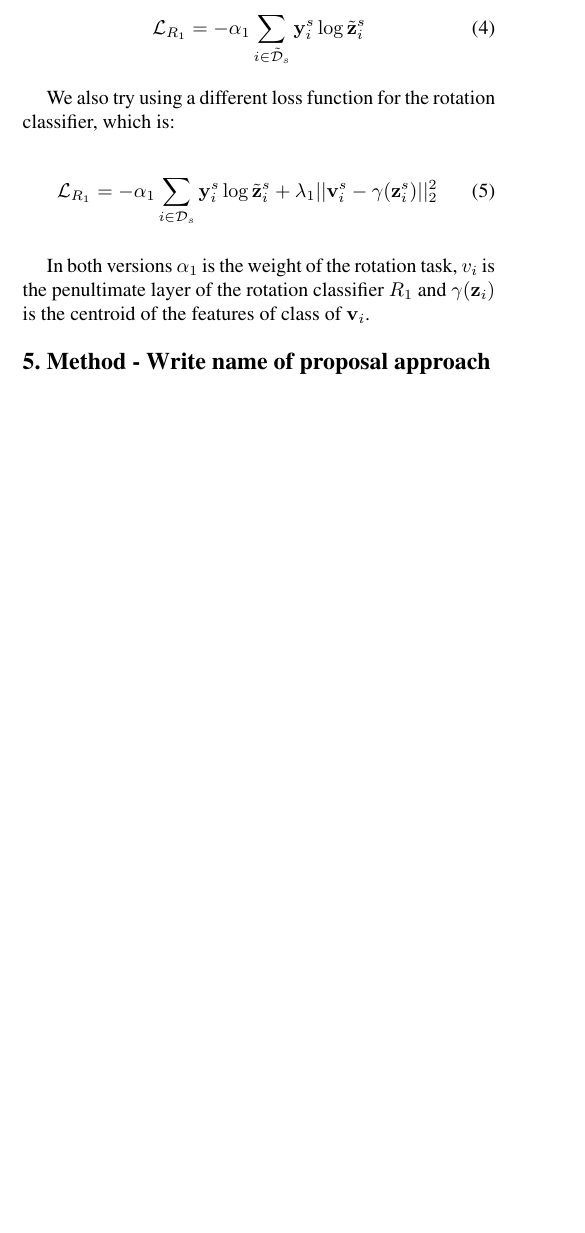
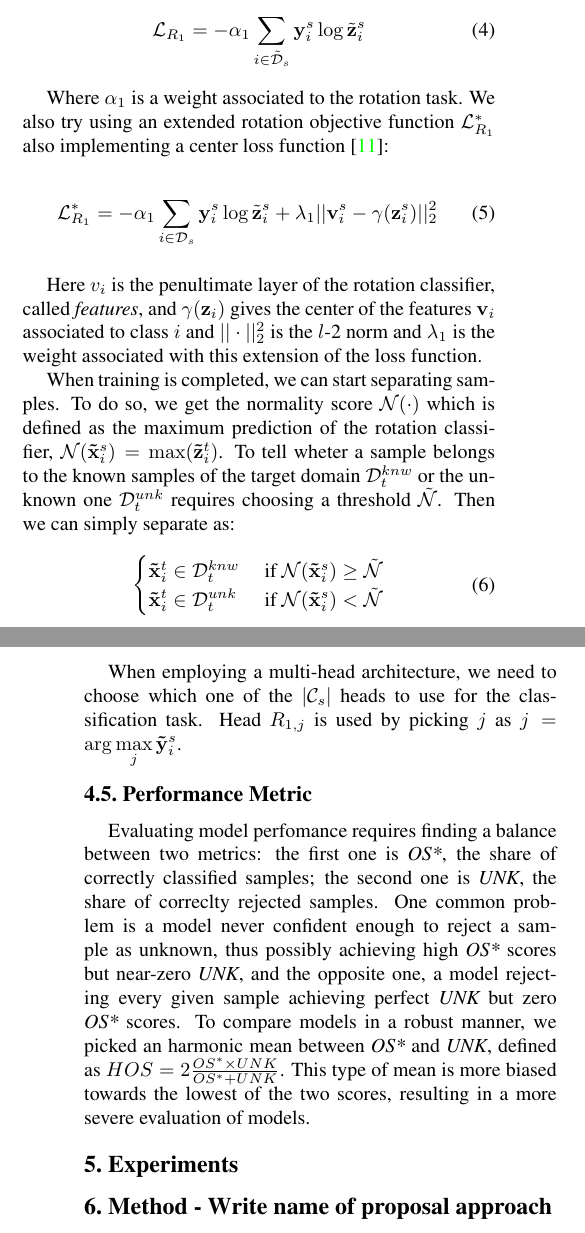
Before and after one commit to coccocarmiano/AML2021, a LaTeX paper (paper/main.tex): part of one column of page 4 of 5 before the commit and two parts of the columns of pages 4 and 5 of 6 after it, the two joined at a grey line, cut so that both start at the same text, the shorter picture padded with empty space. Compiled offline with pdfLaTeX.

Commit message:
Added remaining chapter 4

```diff
--- a/paper/main.tex
+++ b/paper/main.tex
@@ -362,14 +364,45 @@ Both heads use a Cross-Entropy loss function:
 \end{equation}
 \label{eq:baseloss_rot}
 
-We also try using a different loss function for the rotation classifier, which is:
+Where $\alpha_1$ is a weight associated to the rotation task.
+We also try using an extended rotation objective function $\mathcal{L}_{R_1}^*$ also implementing a center loss function\cite{CenterLoss}:
 
 \begin{equation}
-  \mathcal{L}_{R_1} = -\alpha_1\sum_{i\in\mathcal{D}_s} {\bf y}_i^s \log \tilde{{\bf z}}_i^s+\lambda_1||{\bf v}_i^s-\gamma({\bf z}_i^s)||_2^2
+  \mathcal{L}_{R_1}^* = -\alpha_1\sum_{i\in\mathcal{D}_s} {\bf y}_i^s \log \tilde{{\bf z}}_i^s+\lambda_1||{\bf v}_i^s-\gamma({\bf z}_i^s)||_2^2
 \end{equation}
 \label{eq:center_loss}
 
-In both versions $\alpha_1$ is the weight of the rotation task, $v_i$ is the penultimate layer of the rotation classifier $R_1$ and $\gamma({\bf z}_i)$ is the centroid of the features of class of ${\bf v}_i$.
+Here {\bf $v_i$} is the penultimate layer of the rotation classifier, called {\it features}, and $\gamma({\bf z}_i)$ gives the center of the features ${\bf v}_i$ associated to class $i$ and $||\cdot||_2^2$ is the $l$-2 norm and $\lambda_1$ is the weight associated with this extension of the loss function.
+
+When training is completed, we can start separating samples.
+To do so, we get the normality score $\mathcal{N}(\cdot)$ which is defined as the maximum prediction of the rotation classifier, $\mathcal{N}({\bf\tilde{x}}_i^s) = \max({\bf\tilde{z}}_i^t)$.
+To tell wheter a sample belongs to the known samples of the target domain $\mathcal{D}_t^{knw}$ or the unknown one $\mathcal{D}_t^{unk}$ requires choosing a threshold $\tilde{\mathcal{N}}$.
+Then we can simply separate as:
+
+\begin{equation}
+  \begin{cases}
+    {\bf\tilde x}_i^t \in \mathcal{D}_t^{knw} & \text{ if } \mathcal{N}({\bf\tilde x}_i^s) \geq \tilde{\mathcal{N}} \\
+    {\bf\tilde x}_i^t \in \mathcal{D}_t^{unk} & \text{ if } \mathcal{N}({\bf\tilde x}_i^s) < \tilde{\mathcal{N}}
+  \end{cases}
+\end{equation}
+\label{eq:sample_separation}
+
+When employing a multi-head architecture, we need to choose which one of the $|\mathcal{C}_s|$ heads to use for the classification task.
+Head $R_{1,j}$ is used by picking $j$ as $\displaystyle j = \arg\max_j {\bf\tilde{y}}_i^s$.
+
+\subsection{Performance Metric}
+\label{sec:performance_metric}
+
+Evaluating model perfomance requires finding a balance between two metrics:
+the first one is {\it OS*}, the share of correctly classified samples;
+the second one is {\it UNK}, the share of correclty rejected samples.
+One common problem is a model never confident enough to reject a sample as unknown, thus possibly achieving high {\it OS*} scores but near-zero {\it UNK}, and the opposite one, a model rejecting every given sample achieving perfect {\it UNK} but zero {\it OS*} scores.
+To compare models in a robust manner, we picked an harmonic mean between {\it OS*} and {\it UNK}, defined as $HOS = 2\frac{OS^*\times UNK}{OS^*+UNK}$.
+This type of mean is more biased towards the lowest of the two scores, resulting in a more severe evaluation of models.
+
+\section{Experiments}
+\label{sec:experiments}
+
 
 %------------------------------------------------------------------------
 \section{Method - Write name of proposal approach}
```
Also changed, not shown: paper/main.pdf, paper/main.tex (10 more changed lines).
